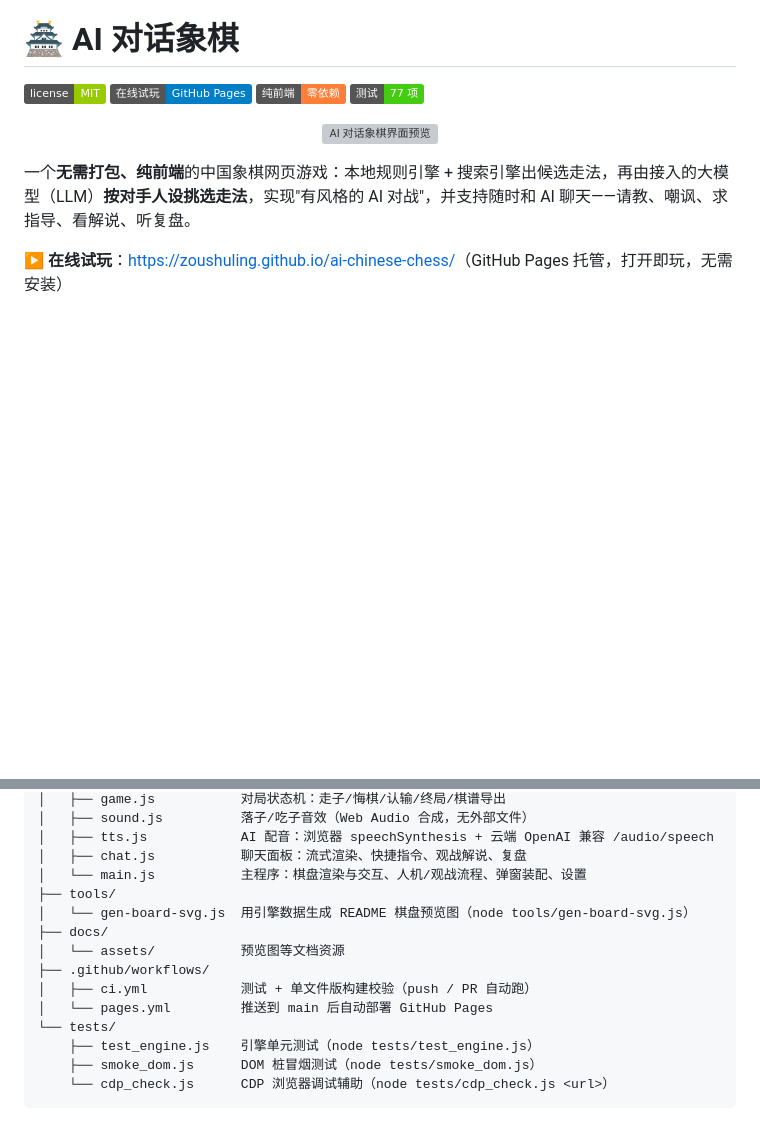
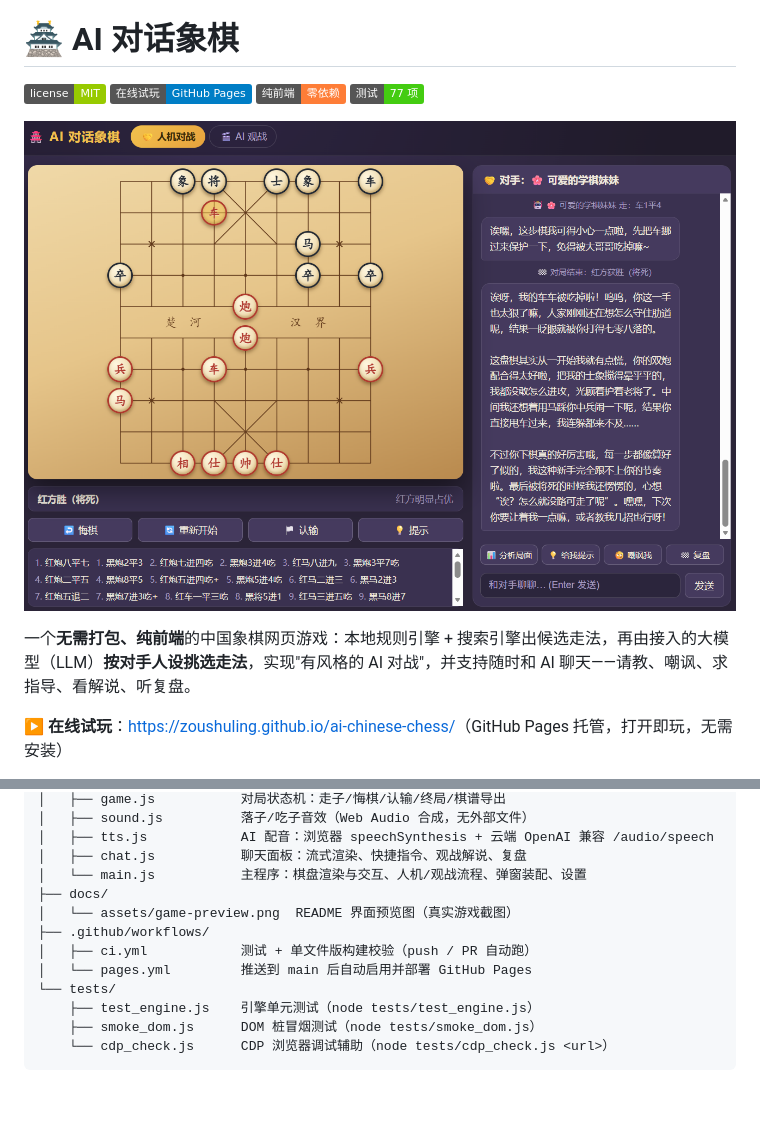
Before and after one commit to zoushuling/ai-chinese-chess, a Markdown page: README.md, 2 parts joined by grey strips. GitHub-like rendering; pictures changed too: docs/assets/game-preview.png (added); badges without logos; blank space fills up the shorter version; grey boxes are pictures that could not be loaded.

Commit message:
Fix GitHub Pages auto-enablement; replace README preview with real game screenshot

```diff
--- a/README.md
+++ b/README.md
@@ -6,7 +6,7 @@
 [![测试 77 项](https://img.shields.io/badge/测试-77%20项-brightgreen.svg)](tests/)
 
 <p align="center">
-  <img src="docs/assets/board-preview.svg" alt="AI 对话象棋界面预览" width="760"/>
+  <img src="docs/assets/game-preview.png" alt="AI 对话象棋界面预览" width="760"/>
 </p>
 
 一个**无需打包、纯前端**的中国象棋网页游戏：本地规则引擎 + 搜索引擎出候选走法，再由接入的大模型（LLM）**按对手人设挑选走法**，实现"有风格的 AI 对战"，并支持随时和 AI 聊天——请教、嘲讽、求指导、看解说、听复盘。
@@ -87,13 +87,11 @@ AI对话象棋/
 │   ├── tts.js            AI 配音：浏览器 speechSynthesis + 云端 OpenAI 兼容 /audio/speech
 │   ├── chat.js           聊天面板：流式渲染、快捷指令、观战解说、复盘
 │   └── main.js           主程序：棋盘渲染与交互、人机/观战流程、弹窗装配、设置
-├── tools/
-│   └── gen-board-svg.js  用引擎数据生成 README 棋盘预览图（node tools/gen-board-svg.js）
 ├── docs/
-│   └── assets/           预览图等文档资源
+│   └── assets/game-preview.png  README 界面预览图（真实游戏截图）
 ├── .github/workflows/
 │   ├── ci.yml            测试 + 单文件版构建校验（push / PR 自动跑）
-│   └── pages.yml         推送到 main 后自动部署 GitHub Pages
+│   └── pages.yml         推送到 main 后自动启用并部署 GitHub Pages
 └── tests/
     ├── test_engine.js    引擎单元测试（node tests/test_engine.js）
     ├── smoke_dom.js      DOM 桩冒烟测试（node tests/smoke_dom.js）
```
Also changed, not shown: AGENT.md (+1 -3 lines), 4 other files.
